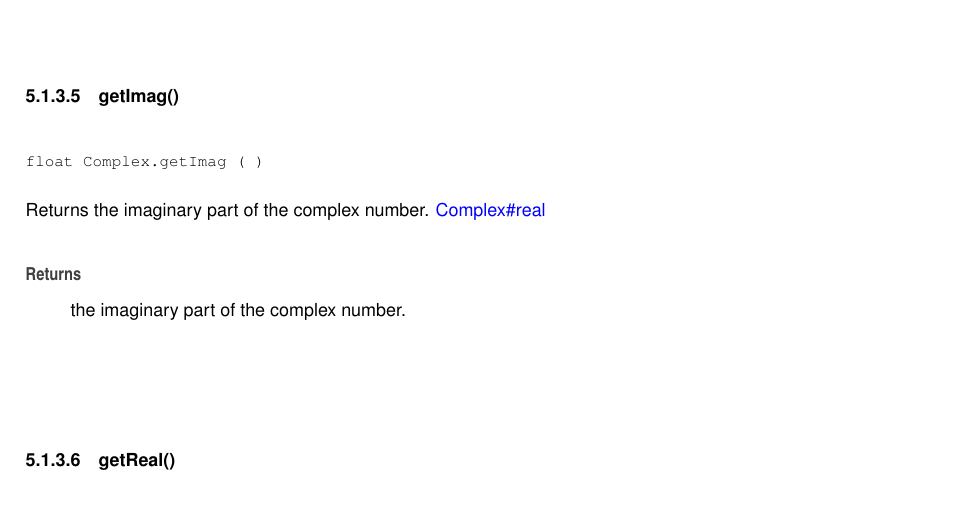
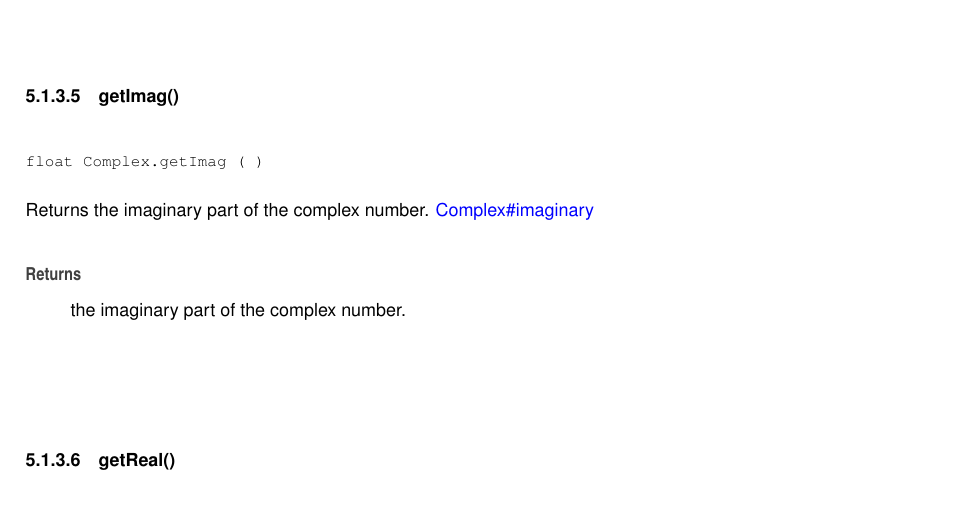
Before and after one commit to Sree2011/codes-loadflow-analysis, a LaTeX book (docs/latex/refman.tex, which reads docs/latex/classComplex.tex): part of page 18 of 28, cut so that both start at the same text. Compiled offline with pdfLaTeX.

Commit message:
Update documentation

```diff
--- a/docs/latex/classComplex.tex
+++ b/docs/latex/classComplex.tex
@@ -151,7 +151,7 @@ a \mbox{\hyperlink{classComplex}{Complex}} object representing the complex numbe
 \doxysubsubsection{\texorpdfstring{getImag()}{getImag()}}
 {\footnotesize\ttfamily float Complex.\+get\+Imag (\begin{DoxyParamCaption}{ }\end{DoxyParamCaption})}
 
-Returns the imaginary part of the complex number. \mbox{\hyperlink{classComplex_a345da274bb05610ff7d549028bc6d510}{Complex\#real}} \begin{DoxyReturn}{Returns}
+Returns the imaginary part of the complex number. \mbox{\hyperlink{classComplex_a8dffa50f84dbc9d206dbbc7416f16e17}{Complex\#imaginary}} \begin{DoxyReturn}{Returns}
 the imaginary part of the complex number.
 \end{DoxyReturn}
 \mbox{\Hypertarget{classComplex_a4d797850f2dc802a81632b5dad6658d5}\label{classComplex_a4d797850f2dc802a81632b5dad6658d5}}
```
Also changed, not shown: 1 other file.
